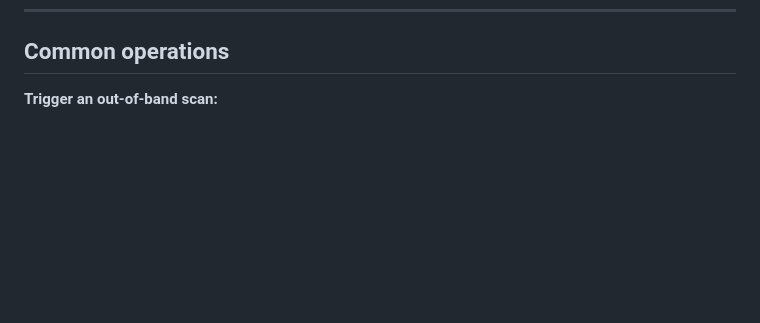
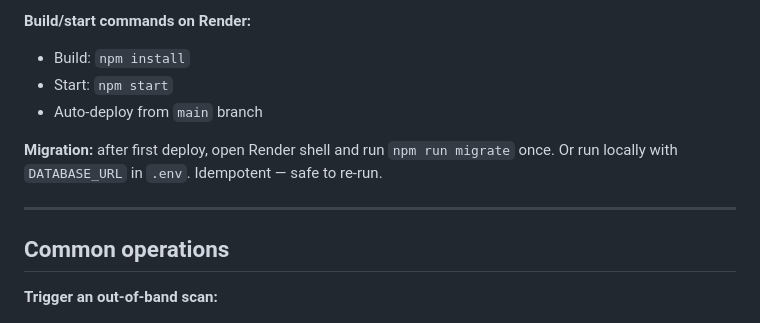
Before and after one commit to hunnidjs/prediction-predator, a Markdown page: CLAUDE.md, the part around one of its changes. Drawn GitHub-style; blank space fills up the shorter version.

```diff
--- a/CLAUDE.md
+++ b/CLAUDE.md
@@ -153,3 +197,12 @@ There is NO backtester. Forward calibration is the only validation. Most target
+**Build/start commands on Render:**
+- Build: `npm install`
+- Start: `npm start`
+- Auto-deploy from `main` branch
+
+**Migration:** after first deploy, open Render shell and run `npm run migrate` once. Or run locally with `DATABASE_URL` in `.env`. Idempotent — safe to re-run.
+
+---
+
 ## Common operations
 
 **Trigger an out-of-band scan:**
```
Also changed, not shown: other parts of CLAUDE.md (+44 -0 lines).
